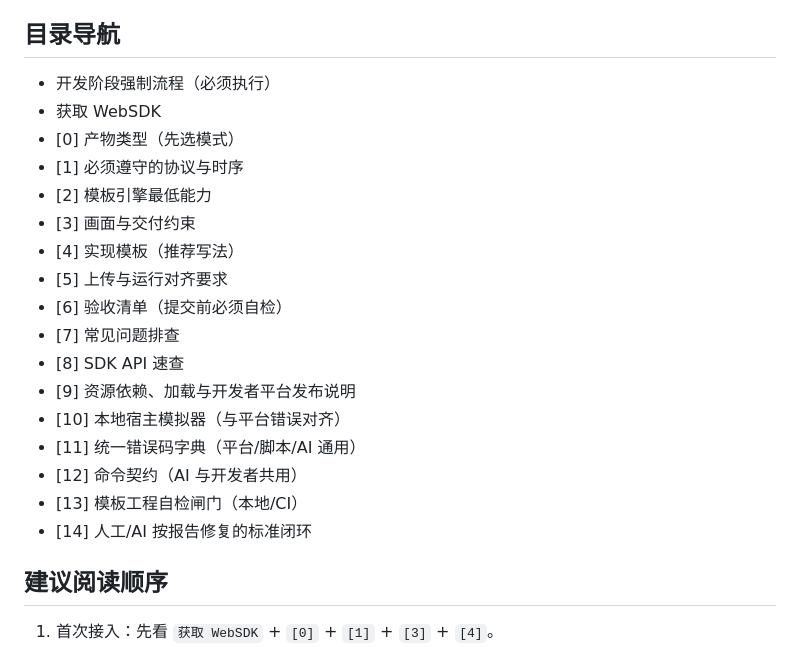
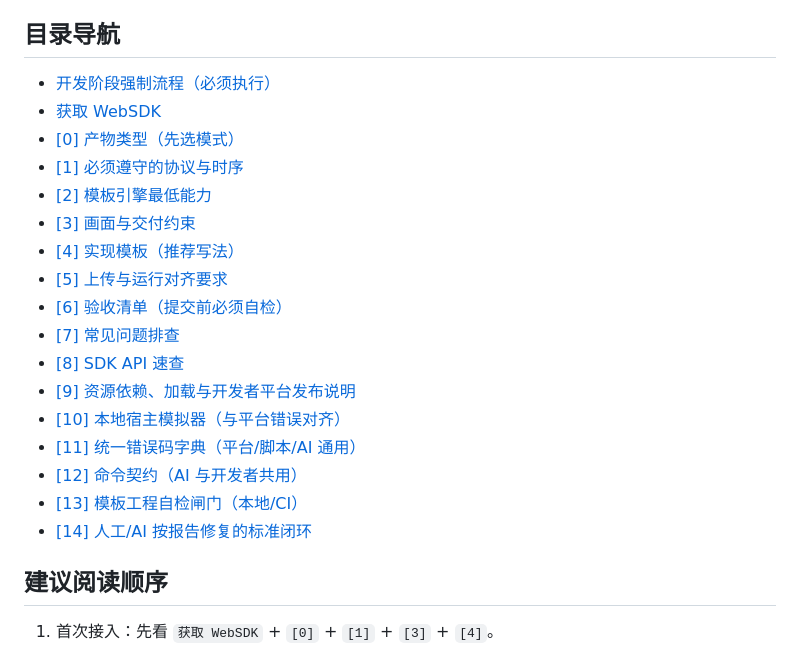
Before and after one commit to nianxie/nianxie_web_sdk, a Markdown page: README.md, the part around the change. Rendered like a GitHub page.

Commit message:
加一下超链

```diff
--- a/README.md
+++ b/README.md
@@ -18,23 +18,23 @@
 
 ## 目录导航
 
-- 开发阶段强制流程（必须执行）
-- 获取 WebSDK
-- [0] 产物类型（先选模式）
-- [1] 必须遵守的协议与时序
-- [2] 模板引擎最低能力
-- [3] 画面与交付约束
-- [4] 实现模板（推荐写法）
-- [5] 上传与运行对齐要求
-- [6] 验收清单（提交前必须自检）
-- [7] 常见问题排查
-- [8] SDK API 速查
-- [9] 资源依赖、加载与开发者平台发布说明
-- [10] 本地宿主模拟器（与平台错误对齐）
-- [11] 统一错误码字典（平台/脚本/AI 通用）
-- [12] 命令契约（AI 与开发者共用）
-- [13] 模板工程自检闸门（本地/CI）
-- [14] 人工/AI 按报告修复的标准闭环
+- [开发阶段强制流程（必须执行）](#开发阶段强制流程必须执行)
+- [获取 WebSDK](#获取-websdk)
+- [[0] 产物类型（先选模式）](#0-产物类型先选模式)
+- [[1] 必须遵守的协议与时序](#1-必须遵守的协议与时序)
+- [[2] 模板引擎最低能力](#2-模板引擎最低能力)
+- [[3] 画面与交付约束](#3-画面与交付约束)
+- [[4] 实现模板（推荐写法）](#4-实现模板推荐写法)
+- [[5] 上传与运行对齐要求](#5-上传与运行对齐要求)
+- [[6] 验收清单（提交前必须自检）](#6-验收清单提交前必须自检)
+- [[7] 常见问题排查](#7-常见问题排查)
+- [[8] SDK API 速查](#8-sdk-api-速查)
+- [[9] 资源依赖、加载与开发者平台发布说明](#9-资源依赖加载与开发者平台发布说明)
+- [[10] 本地宿主模拟器（与平台错误对齐）](#10-本地宿主模拟器与平台错误对齐)
+- [[11] 统一错误码字典（平台/脚本/AI 通用）](#11-统一错误码字典平台脚本ai-通用)
+- [[12] 命令契约（AI 与开发者共用）](#12-命令契约ai-与开发者共用)
+- [[13] 模板工程自检闸门（本地/CI）](#13-模板工程自检闸门本地ci)
+- [[14] 人工/AI 按报告修复的标准闭环](#14-人工ai-按报告修复的标准闭环)
 
 ## 建议阅读顺序
 
```
